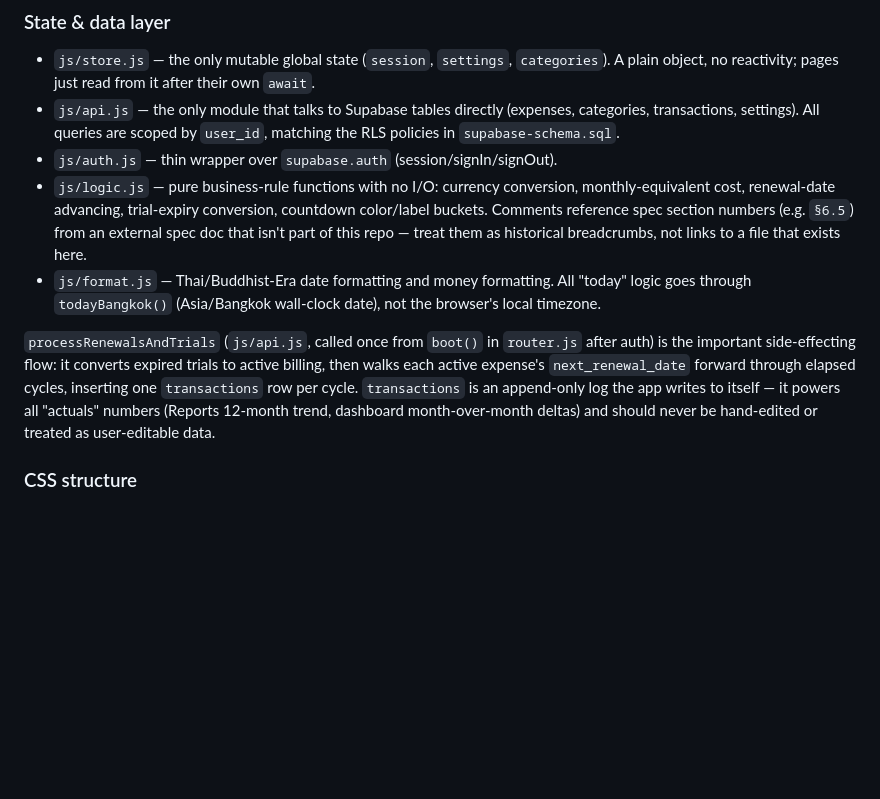
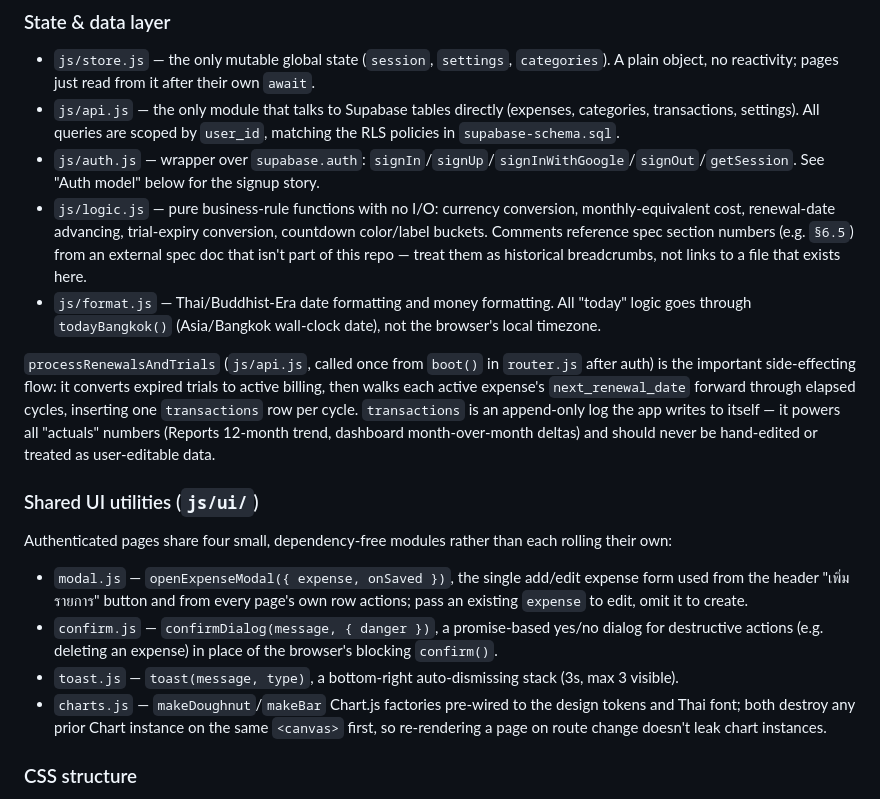
Before and after one commit to thanatstamp-bit/subman-, a Markdown page: CLAUDE.md, the part around the change. GitHub-like rendering; blank space fills up the shorter version.

Commit message:
Document js/ui/ shared utilities and refresh auth.js summary
CLAUDE.md described every JS module except the js/ui/ directory
(modal, confirm, toast, chart factories), which every authenticated
page relies on. Also updated the one-line auth.js summary, stale
since signUp/signInWithGoogle were added.

Co-Authored-By: Claude Sonnet 5 <noreply@anthropic.com>

```diff
--- a/CLAUDE.md
+++ b/CLAUDE.md
@@ -40,11 +40,19 @@ Authenticated pages (`js/pages/dashboard.js`, `expenses.js`, `subscriptions.js`,
 
 - `js/store.js` — the only mutable global state (`session`, `settings`, `categories`). A plain object, no reactivity; pages just read from it after their own `await`.
 - `js/api.js` — the only module that talks to Supabase tables directly (expenses, categories, transactions, settings). All queries are scoped by `user_id`, matching the RLS policies in `supabase-schema.sql`.
-- `js/auth.js` — thin wrapper over `supabase.auth` (session/signIn/signOut).
+- `js/auth.js` — wrapper over `supabase.auth`: `signIn`/`signUp`/`signInWithGoogle`/`signOut`/`getSession`. See "Auth model" below for the signup story.
 - `js/logic.js` — pure business-rule functions with no I/O: currency conversion, monthly-equivalent cost, renewal-date advancing, trial-expiry conversion, countdown color/label buckets. Comments reference spec section numbers (e.g. `§6.5`) from an external spec doc that isn't part of this repo — treat them as historical breadcrumbs, not links to a file that exists here.
 - `js/format.js` — Thai/Buddhist-Era date formatting and money formatting. All "today" logic goes through `todayBangkok()` (Asia/Bangkok wall-clock date), not the browser's local timezone.
 
 `processRenewalsAndTrials` (`js/api.js`, called once from `boot()` in `router.js` after auth) is the important side-effecting flow: it converts expired trials to active billing, then walks each active expense's `next_renewal_date` forward through elapsed cycles, inserting one `transactions` row per cycle. `transactions` is an append-only log the app writes to itself — it powers all "actuals" numbers (Reports 12-month trend, dashboard month-over-month deltas) and should never be hand-edited or treated as user-editable data.
+
+### Shared UI utilities (`js/ui/`)
+
+Authenticated pages share four small, dependency-free modules rather than each rolling their own:
+- `modal.js` — `openExpenseModal({ expense, onSaved })`, the single add/edit expense form used from the header "เพิ่มรายการ" button and from every page's own row actions; pass an existing `expense` to edit, omit it to create.
+- `confirm.js` — `confirmDialog(message, { danger })`, a promise-based yes/no dialog for destructive actions (e.g. deleting an expense) in place of the browser's blocking `confirm()`.
+- `toast.js` — `toast(message, type)`, a bottom-right auto-dismissing stack (3s, max 3 visible).
+- `charts.js` — `makeDoughnut`/`makeBar` Chart.js factories pre-wired to the design tokens and Thai font; both destroy any prior Chart instance on the same `<canvas>` first, so re-rendering a page on route change doesn't leak chart instances.
 
 ### CSS structure
 
```
